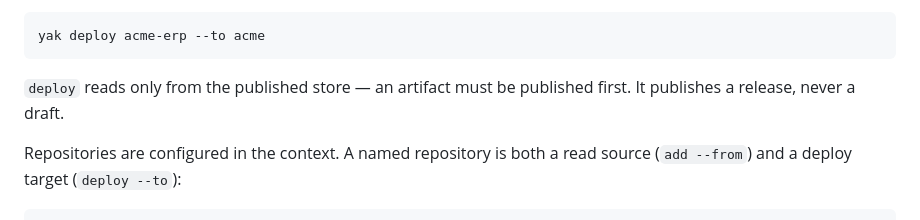
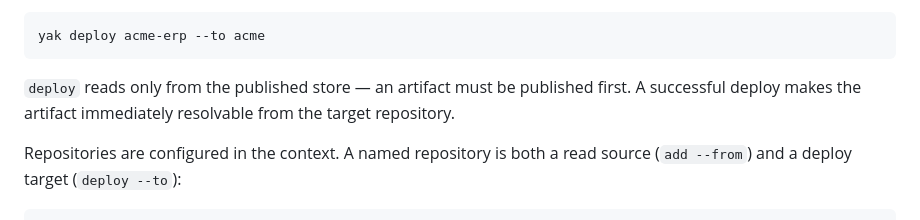
Before and after one commit to yakoon-runtime/apps, a Markdown page: y5n-apps-yak/README.md, the part around the change. Drawn GitHub-style.

Commit message:
docs(yak): state the deploy contract instead of GitHub semantics

```diff
--- a/y5n-apps-yak/README.md
+++ b/y5n-apps-yak/README.md
@@ -184,7 +184,8 @@ other installations can resolve it immediately:
     yak deploy acme-erp --to acme
 
 `deploy` reads only from the published store — an artifact must be
-published first. It publishes a release, never a draft.
+published first. A successful deploy makes the artifact immediately
+resolvable from the target repository.
 
 Repositories are configured in the context. A named repository is both a
 read source (`add --from`) and a deploy target (`deploy --to`):
```
